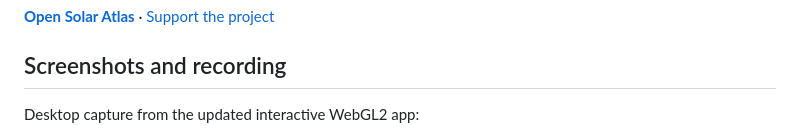
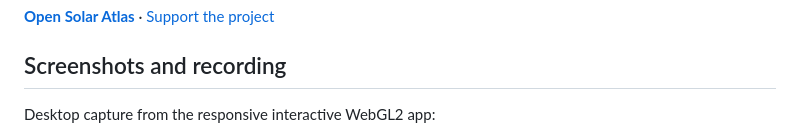
Before and after one commit to dcr6174/solar-atlas, a Markdown page: README.md, the part around the change. Rendered like a GitHub page.

Commit message:
Publish responsive Solar Atlas captures to Pages

```diff
--- a/README.md
+++ b/README.md
@@ -6,7 +6,7 @@ Explore the solar system in 3D, from **1000 BCE to 10,000 CE**. Follow the eight
 
 ## Screenshots and recording
 
-Desktop capture from the updated interactive WebGL2 app:
+Desktop capture from the responsive interactive WebGL2 app:
 
 ![Desktop view of Solar Atlas, showing a 3D solar system and time controls](media/desktop.png)
 
```
